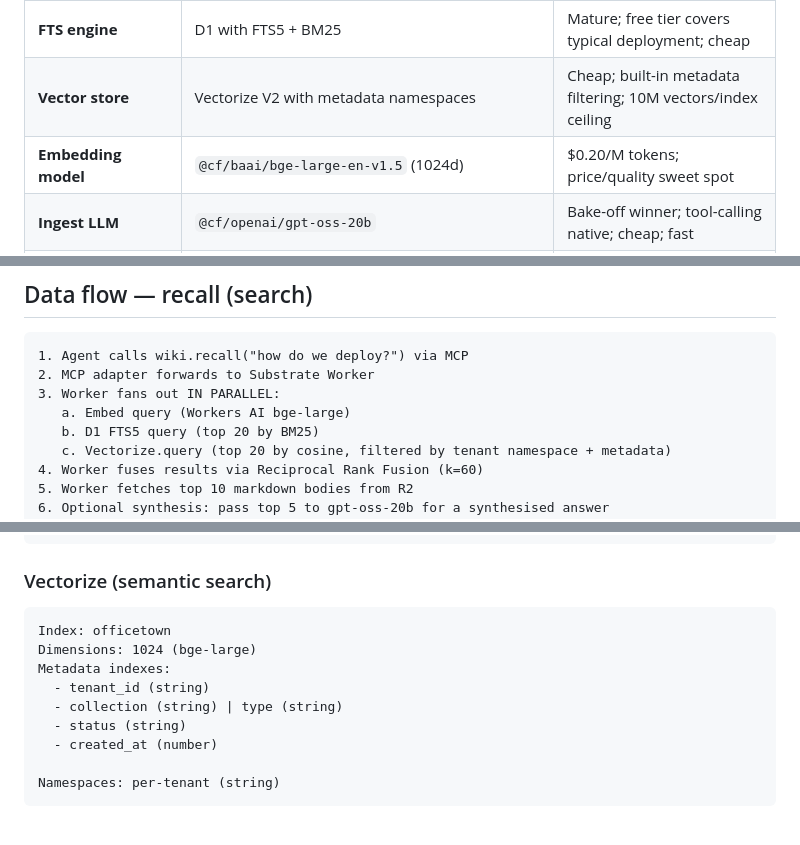
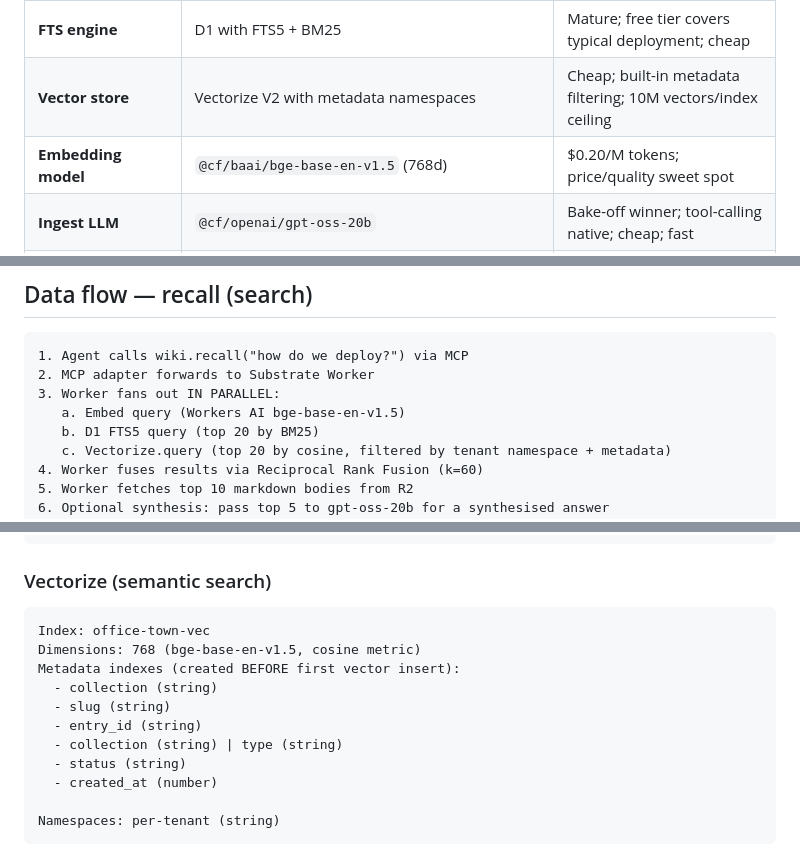
Before and after one commit to jezweb/office-town-cloud, a Markdown page: ARCHITECTURE.md, 3 parts joined by grey strips. Rendered like a GitHub page; blank space fills up the shorter version.

````diff
--- a/ARCHITECTURE.md
+++ b/ARCHITECTURE.md
@@ -71,7 +71,7 @@ This document describes the system architecture, the primitive decisions, and th
 | **Source of truth** | Markdown files in R2 with YAML frontmatter | Portable, transparent, tool-neutral; matches goanna premise |
 | **FTS engine** | D1 with FTS5 + BM25 | Mature; free tier covers typical deployment; cheap |
 | **Vector store** | Vectorize V2 with metadata namespaces | Cheap; built-in metadata filtering; 10M vectors/index ceiling |
-| **Embedding model** | `@cf/baai/bge-large-en-v1.5` (1024d) | $0.20/M tokens; price/quality sweet spot |
+| **Embedding model** | `@cf/baai/bge-base-en-v1.5` (768d) | $0.20/M tokens; price/quality sweet spot |
 | **Ingest LLM** | `@cf/openai/gpt-oss-20b` | Bake-off winner; tool-calling native; cheap; fast |
 | **Reindex trigger** | R2 events → Queue → Workflow | Durable, free retries, decoupled |
 | **Tenant isolation** | Single-tenant per deployment | No multi-tenancy in v1 |
@@ -92,7 +92,7 @@ This document describes the system architecture, the primitive decisions, and th
 1. Agent calls wiki.recall("how do we deploy?") via MCP
 2. MCP adapter forwards to Substrate Worker
 3. Worker fans out IN PARALLEL:
-   a. Embed query (Workers AI bge-large)
+   a. Embed query (Workers AI bge-base-en-v1.5)
    b. D1 FTS5 query (top 20 by BM25)
    c. Vectorize.query (top 20 by cosine, filtered by tenant namespace + metadata)
 4. Worker fuses results via Reciprocal Rank Fusion (k=60)
@@ -197,10 +197,12 @@ CREATE TABLE activity_log (
 ### Vectorize (semantic search)
 
 ```
-Index: officetown
-Dimensions: 1024 (bge-large)
-Metadata indexes:
-  - tenant_id (string)
+Index: office-town-vec
+Dimensions: 768 (bge-base-en-v1.5, cosine metric)
+Metadata indexes (created BEFORE first vector insert):
+  - collection (string)
+  - slug (string)
+  - entry_id (string)
   - collection (string) | type (string)
   - status (string)
   - created_at (number)
````
Also changed, not shown: other parts of ARCHITECTURE.md (+1 -1 lines), INSTALL.md (+54 -10 lines).
